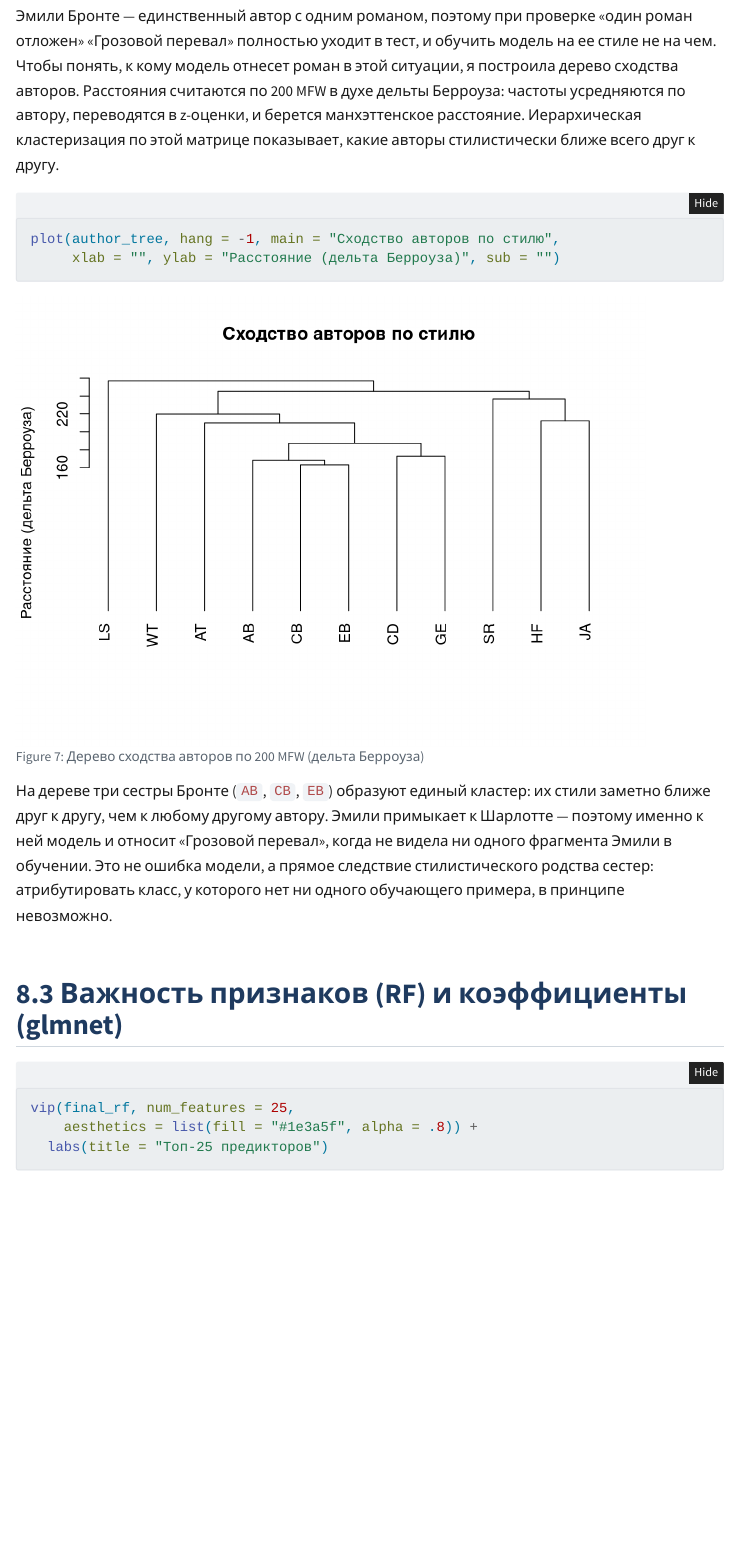
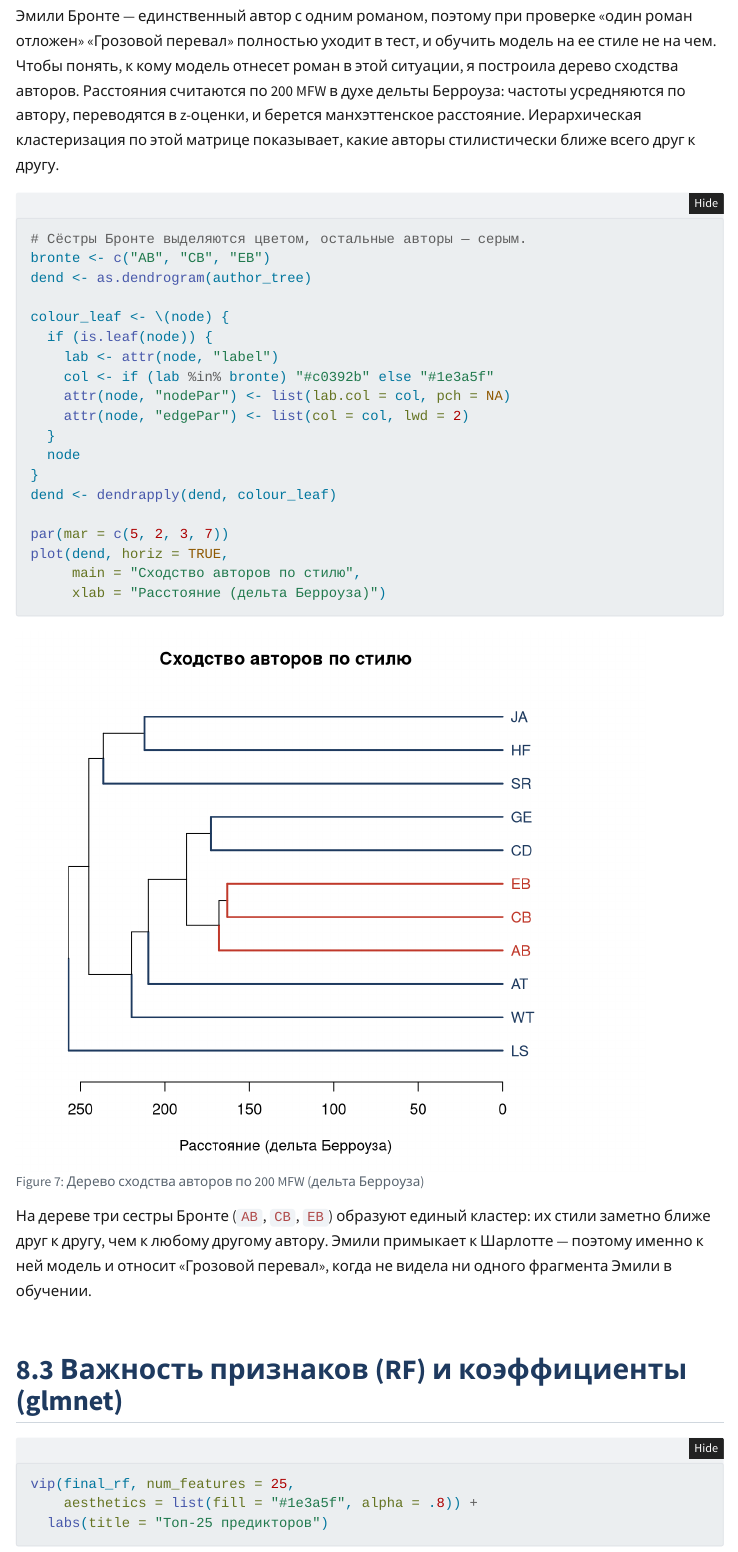
Before and after one commit to verona238/british-fiction-quarto, a Quarto document (index.qmd): the page in a window 1100 px wide, from 16420 px down. Rendered offline with R 4.5, knitr and Pandoc in place of Quarto, with nearby package versions; some code elsewhere in the file could not run offline; menus at the side of the page are left out; long lines of code are wrapped.

Commit message:
new commit

````diff
--- a/index.qmd
+++ b/index.qmd
@@ -710,15 +710,30 @@ roc_data |>
 
-plot(author_tree, hang = -1, main = "Сходство авторов по стилю",
-     xlab = "", ylab = "Расстояние (дельта Берроуза)", sub = "")
+# Сёстры Бронте выделяются цветом, остальные авторы — серым.
+bronte <- c("AB", "CB", "EB")
+dend <- as.dendrogram(author_tree)
+
+colour_leaf <- \(node) {
+  if (is.leaf(node)) {
+    lab <- attr(node, "label")
+    col <- if (lab %in% bronte) "#c0392b" else "#1e3a5f"
+    attr(node, "nodePar") <- list(lab.col = col, pch = NA)
+    attr(node, "edgePar") <- list(col = col, lwd = 2)
+  }
+  node
+}
+dend <- dendrapply(dend, colour_leaf)
+
+par(mar = c(5, 2, 3, 7))
+plot(dend, horiz = TRUE,
+     main = "Сходство авторов по стилю",
+     xlab = "Расстояние (дельта Берроуза)")
 ```
 
 На дереве три сестры Бронте (`AB`, `CB`, `EB`) образуют единый
 кластер: их стили заметно ближе друг к другу, чем к любому другому
 автору. Эмили примыкает к Шарлотте — поэтому именно к ней модель и
 относит «Грозовой перевал», когда не видела ни одного фрагмента
-Эмили в обучении. Это не ошибка модели, а прямое следствие
-стилистического родства сестер: атрибутировать класс, у которого нет
-ни одного обучающего примера, в принципе невозможно.
+Эмили в обучении.
 
 ## Важность признаков (RF) и коэффициенты (glmnet)
 
````
Also changed, not shown: docs/search.json, index.qmd (9 more changed lines), 1 other file.
